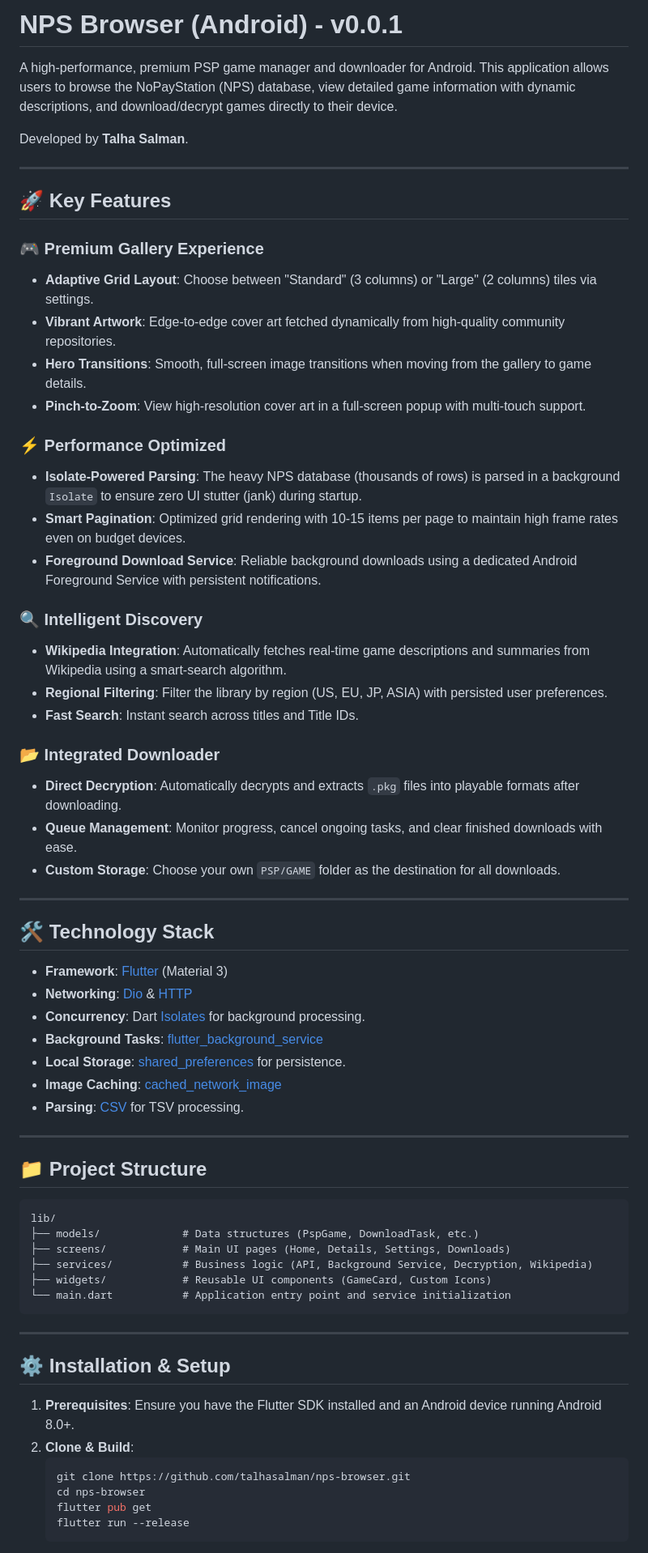
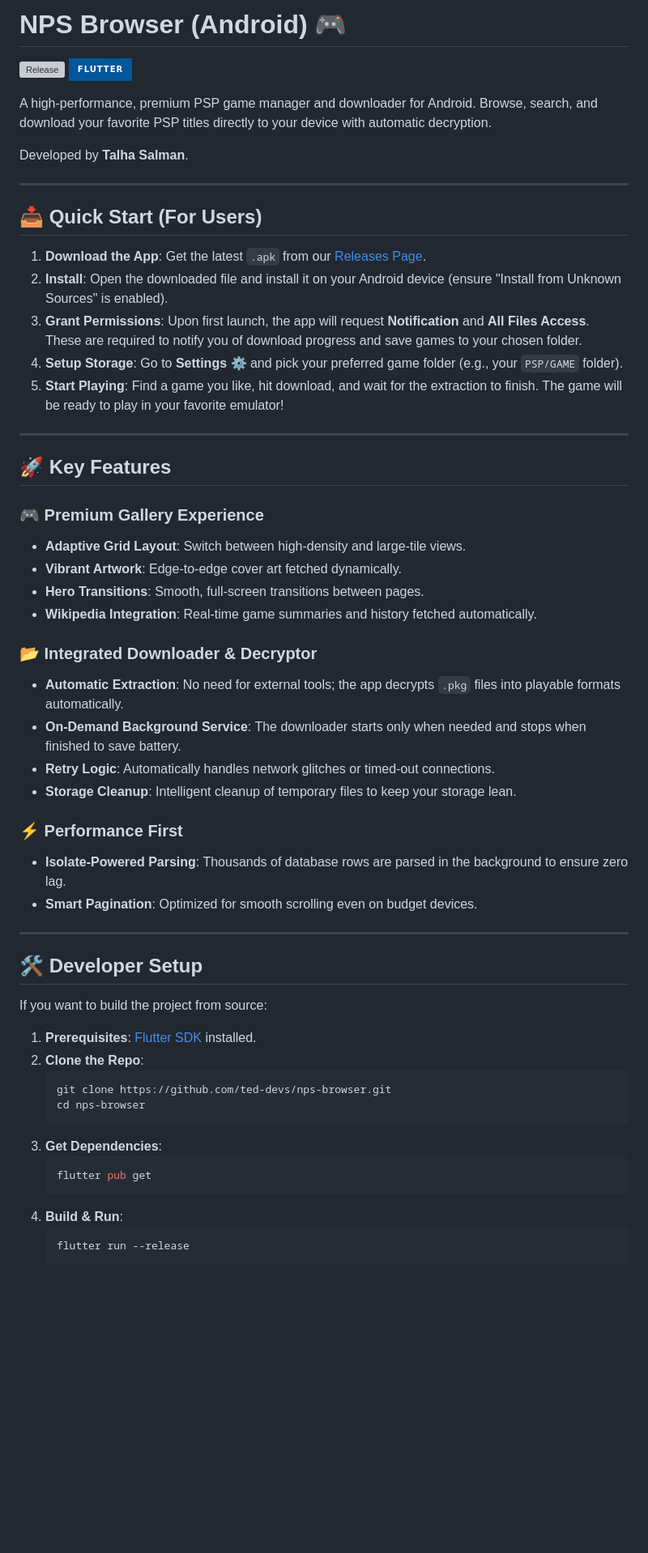
Before and after one commit to ted-devs/nps-browser, a Markdown page: README.md, the part around one of its changes. Shown at 81% size. Drawn GitHub-style; badges without logos; blank space fills up the shorter version; grey boxes are pictures that could not be loaded.

````diff
--- a/README.md
+++ b/README.md
@@ -1,68 +1,59 @@
-# NPS Browser (Android) - v0.0.1
+# NPS Browser (Android) 🎮
 
-A high-performance, premium PSP game manager and downloader for Android. This application allows users to browse the NoPayStation (NPS) database, view detailed game information with dynamic descriptions, and download/decrypt games directly to their device.
+[![Release](https://img.shields.io/github/v/release/ted-devs/nps-browser?include_prereleases&style=for-the-badge)](https://github.com/ted-devs/nps-browser/releases)
+[![Flutter](https://img.shields.io/badge/Flutter-%2302569B.svg?style=for-the-badge&logo=Flutter&logoColor=white)](https://flutter.dev)
+
+A high-performance, premium PSP game manager and downloader for Android. Browse, search, and download your favorite PSP titles directly to your device with automatic decryption.
 
 Developed by **Talha Salman**.
+
+---
+
+## 📥 Quick Start (For Users)
+
+1. **Download the App**: Get the latest `.apk` from our [Releases Page](https://github.com/ted-devs/nps-browser/releases).
+2. **Install**: Open the downloaded file and install it on your Android device (ensure "Install from Unknown Sources" is enabled).
+3. **Grant Permissions**: Upon first launch, the app will request **Notification** and **All Files Access**. These are required to notify you of download progress and save games to your chosen folder.
+4. **Setup Storage**: Go to **Settings** ⚙️ and pick your preferred game folder (e.g., your `PSP/GAME` folder).
+5. **Start Playing**: Find a game you like, hit download, and wait for the extraction to finish. The game will be ready to play in your favorite emulator!
 
 ---
 
 ## 🚀 Key Features
 
 ### 🎮 Premium Gallery Experience
-- **Adaptive Grid Layout**: Choose between "Standard" (3 columns) or "Large" (2 columns) tiles via settings.
-- **Vibrant Artwork**: Edge-to-edge cover art fetched dynamically from high-quality community repositories.
-- **Hero Transitions**: Smooth, full-screen image transitions when moving from the gallery to game details.
-- **Pinch-to-Zoom**: View high-resolution cover art in a full-screen popup with multi-touch support.
+- **Adaptive Grid Layout**: Switch between high-density and large-tile views.
+- **Vibrant Artwork**: Edge-to-edge cover art fetched dynamically.
+- **Hero Transitions**: Smooth, full-screen transitions between pages.
+- **Wikipedia Integration**: Real-time game summaries and history fetched automatically.
 
-### ⚡ Performance Optimized
-- **Isolate-Powered Parsing**: The heavy NPS database (thousands of rows) is parsed in a background `Isolate` to ensure zero UI stutter (jank) during startup.
-- **Smart Pagination**: Optimized grid rendering with 10-15 items per page to maintain high frame rates even on budget devices.
-- **Foreground Download Service**: Reliable background downloads using a dedicated Android Foreground Service with persistent notifications.
+### 📂 Integrated Downloader & Decryptor
+- **Automatic Extraction**: No need for external tools; the app decrypts `.pkg` files into playable formats automatically.
+- **On-Demand Background Service**: The downloader starts only when needed and stops when finished to save battery.
+- **Retry Logic**: Automatically handles network glitches or timed-out connections.
+- **Storage Cleanup**: Intelligent cleanup of temporary files to keep your storage lean.
 
-### 🔍 Intelligent Discovery
-- **Wikipedia Integration**: Automatically fetches real-time game descriptions and summaries from Wikipedia using a smart-search algorithm.
-- **Regional Filtering**: Filter the library by region (US, EU, JP, ASIA) with persisted user preferences.
-- **Fast Search**: Instant search across titles and Title IDs.
-
-### 📂 Integrated Downloader
-- **Direct Decryption**: Automatically decrypts and extracts `.pkg` files into playable formats after downloading.
-- **Queue Management**: Monitor progress, cancel ongoing tasks, and clear finished downloads with ease.
-- **Custom Storage**: Choose your own `PSP/GAME` folder as the destination for all downloads.
+### ⚡ Performance First
+- **Isolate-Powered Parsing**: Thousands of database rows are parsed in the background to ensure zero lag.
+- **Smart Pagination**: Optimized for smooth scrolling even on budget devices.
 
 ---
 
-## 🛠 Technology Stack
+## 🛠 Developer Setup
 
-- **Framework**: [Flutter](https://flutter.dev/) (Material 3)
-- **Networking**: [Dio](https://pub.dev/packages/dio) & [HTTP](https://pub.dev/packages/http)
-- **Concurrency**: Dart [Isolates](https://api.dart.dev/stable/dart-isolate/dart-isolate-library.html) for background processing.
-- **Background Tasks**: [flutter_background_service](https://pub.dev/packages/flutter_background_service)
-- **Local Storage**: [shared_preferences](https://pub.dev/packages/shared_preferences) for persistence.
-- **Image Caching**: [cached_network_image](https://pub.dev/packages/cached_network_image)
-- **Parsing**: [CSV](https://pub.dev/packages/csv) for TSV processing.
+If you want to build the project from source:
 
----
-
-## 📁 Project Structure
-
-```text
-lib/
-├── models/             # Data structures (PspGame, DownloadTask, etc.)
-├── screens/            # Main UI pages (Home, Details, Settings, Downloads)
-├── services/           # Business logic (API, Background Service, Decryption, Wikipedia)
-├── widgets/            # Reusable UI components (GameCard, Custom Icons)
-└── main.dart           # Application entry point and service initialization
-```
-
----
-
-## ⚙️ Installation & Setup
-
-1. **Prerequisites**: Ensure you have the Flutter SDK installed and an Android device running Android 8.0+.
-2. **Clone & Build**:
+1. **Prerequisites**: [Flutter SDK](https://flutter.dev/docs/get-started/install) installed.
+2. **Clone the Repo**:
    ```bash
-   git clone https://github.com/talhasalman/nps-browser.git
+   git clone https://github.com/ted-devs/nps-browser.git
    cd nps-browser
+   ```
+3. **Get Dependencies**:
+   ```bash
    flutter pub get
+   ```
+4. **Build & Run**:
+   ```bash
    flutter run --release
    ```
````
Also changed, not shown: other parts of README.md (+1 -2 lines).
